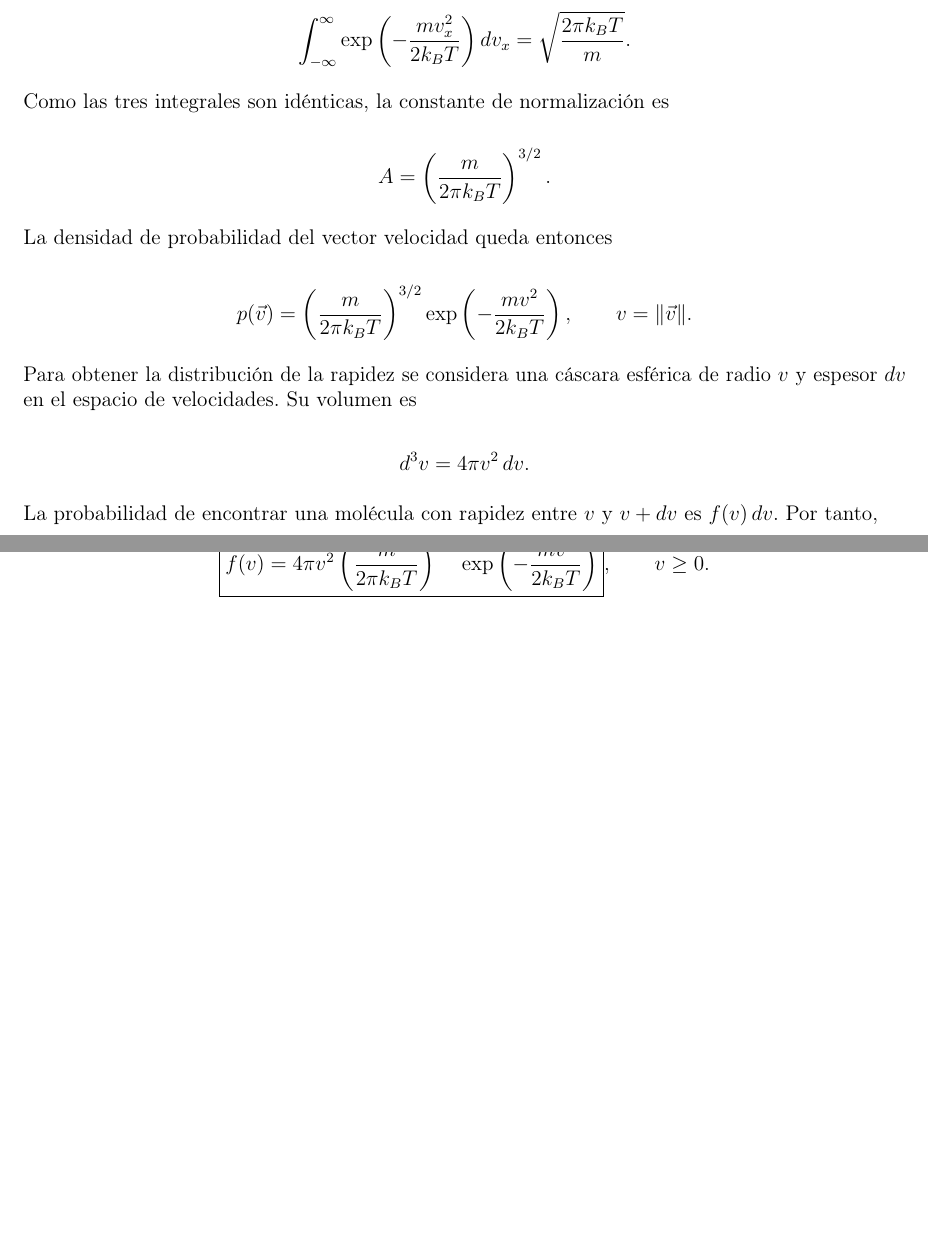
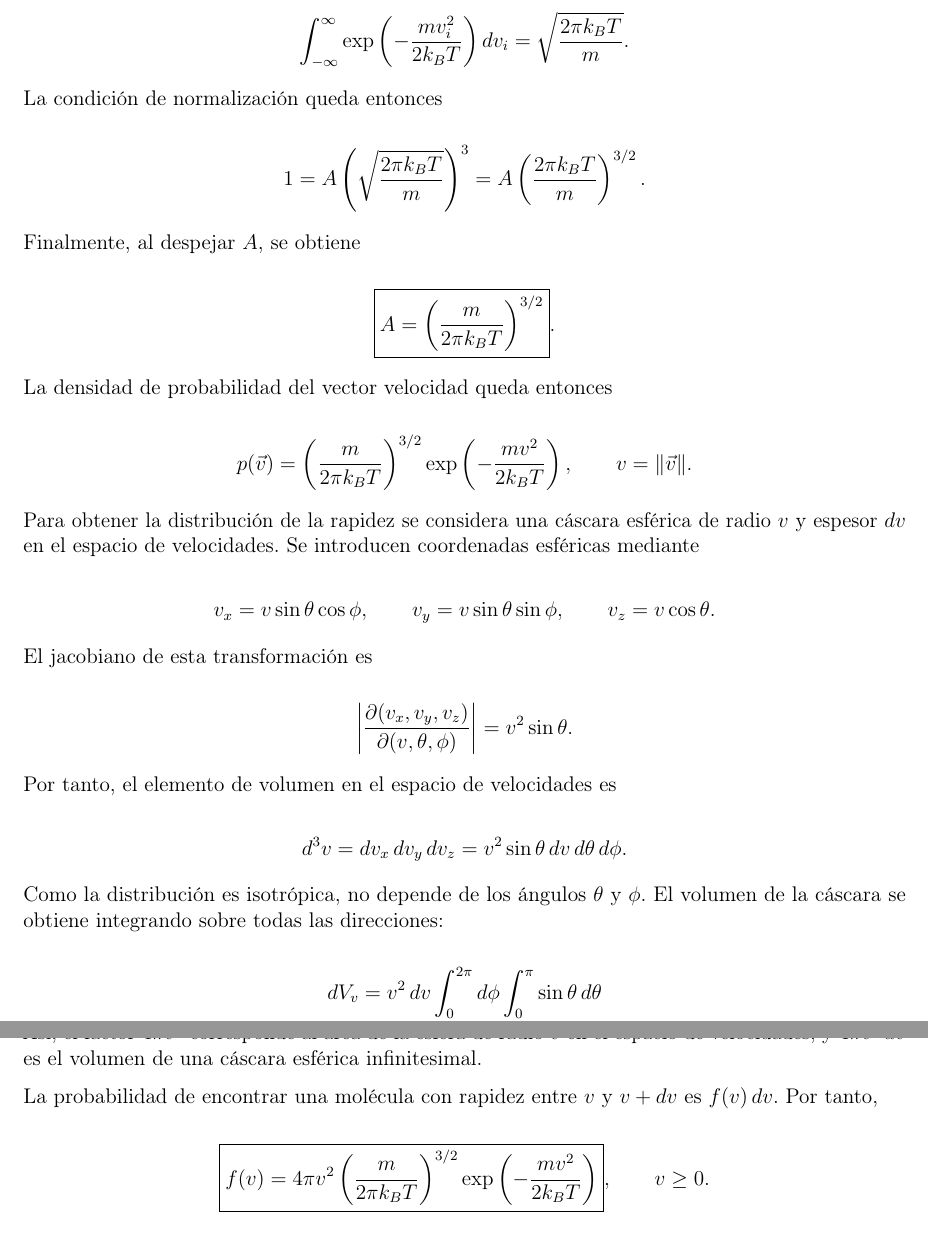
Before and after one commit to Daniel-534/MecanicaDeMediosContinuos, a LaTeX document (Curso/main.tex, which reads Curso/Clases/Clase2.tex): two parts of pages 13 and 14 of 43 before the commit and two parts of pages 14 and 15 of 44 after it, joined at a grey line, cut so that both start at the same text, the shorter picture padded with empty space. The pictures show the PDF file Curso/main.pdf that the author committed with the source.

```diff
--- a/Curso/Clases/Clase2.tex
+++ b/Curso/Clases/Clase2.tex
@@ -236,0 +236,11 @@
+$d^3v=dv_x\,dv_y\,dv_z$, se obtiene
+
+$$
+\begin{aligned}
+1
+&=A\int_{-\infty}^{\infty}
+\int_{-\infty}^{\infty}
+\int_{-\infty}^{\infty}
+\exp\left[-\frac{m(v_x^2+v_y^2+v_z^2)}{2k_BT}\right]
+dv_x\,dv_y\,dv_z.
+\end{aligned}
@@ -237,14 +284,24 @@
 
 $$
 \int_{-\infty}^{\infty}
-\exp\left(-\frac{mv_x^2}{2k_BT}\right)dv_x
+\exp\left(-\frac{mv_i^2}{2k_BT}\right)dv_i
 =\sqrt{\frac{2\pi k_BT}{m}}.
 $$
 
-Como las tres integrales son idénticas, la constante de normalización es
+La condición de normalización queda entonces
 
 $$
-A=\left(\frac{m}{2\pi k_BT}\right)^{3/2}.
+1
+=A\left(\sqrt{\frac{2\pi k_BT}{m}}\right)^3
+=A\left(\frac{2\pi k_BT}{m}\right)^{3/2}.
+$$
+
+Finalmente, al despejar $A$, se obtiene
+
+$$
+\boxed{
+A=\left(\frac{m}{2\pi k_BT}\right)^{3/2}
+}.
 $$
 
 La densidad de probabilidad del vector velocidad queda entonces
@@ -257,8 +314,38 @@
 $$
 
 Para obtener la distribución de la rapidez se considera una cáscara esférica
-de radio $v$ y espesor $dv$ en el espacio de velocidades. Su volumen es
+de radio $v$ y espesor $dv$ en el espacio de velocidades. Se introducen
+coordenadas esféricas mediante
 
 $$
-d^3v=4\pi v^2\,dv.
+v_x=v\sin\theta\cos\phi,
+\qquad
+v_y=v\sin\theta\sin\phi,
+\qquad
+v_z=v\cos\theta.
 $$
+
+El jacobiano de esta transformación es
+
+$$
+\left|
+\frac{\partial(v_x,v_y,v_z)}
+{\partial(v,\theta,\phi)}
+\right|
+=v^2\sin\theta.
+$$
+
+Por tanto, el elemento de volumen en el espacio de velocidades es
+
+$$
+d^3v
+=dv_x\,dv_y\,dv_z
+=v^2\sin\theta\,dv\,d\theta\,d\phi.
+$$
+
+Como la distribución es isotrópica, no depende de los ángulos $\theta$ y
+$\phi$. El volumen de la cáscara se obtiene integrando sobre todas las
+direcciones:
+
+$$
+\begin{aligned}
@@ -265,3 +357,10 @@
+&=4\pi v^2\,dv.
+\end{aligned}
+$$
+
+Así, el factor $4\pi v^2$ corresponde al área de la esfera de radio $v$ en
+el espacio de velocidades, y $4\pi v^2\,dv$ es el volumen de una cáscara
+esférica infinitesimal.
 
 La probabilidad de encontrar una molécula con rapidez entre $v$ y $v+dv$ es
 $f(v)\,dv$. Por tanto,
```
Also changed, not shown: Notas/NotasClase4.md (added, +35 -0 lines), Problemsets/Problemset1.tex (+3 -3 lines), Curso/main.pdf, Curso/Clases/Clase2.tex (45 more changed lines).
